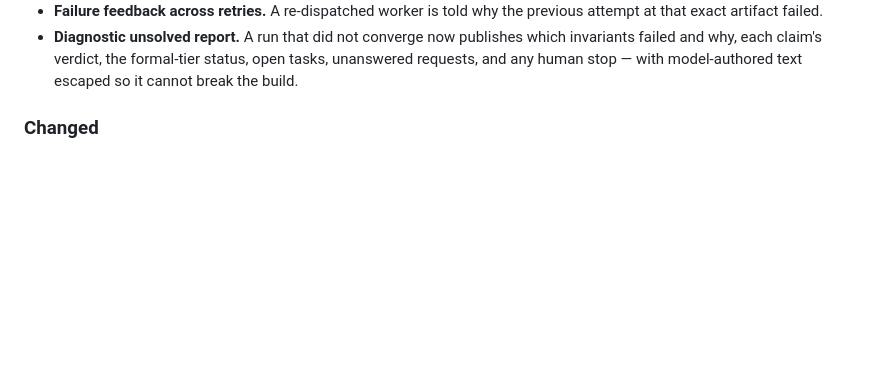
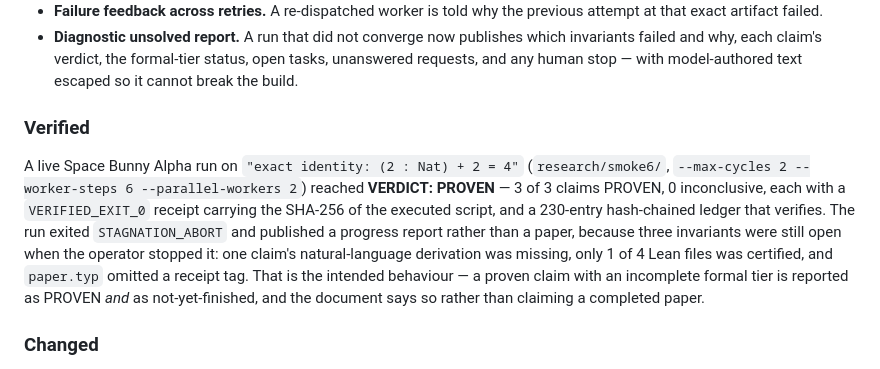
Before and after one commit to AbdalrahmanAlkam/harness, a Markdown page: CHANGELOG.md, the part around the change. Drawn GitHub-style; blank space fills up the shorter version.

Commit message:
docs: record the verified live PROVEN run
A live Space Bunny Alpha run on the exact-identity claim reached VERDICT:
PROVEN — 3 of 3 claims PROVEN, each with a VERIFIED_EXIT_0 receipt carrying the
SHA-256 of the script that was executed, and a 230-entry hash-chained ledger
that verifies.

It is recorded as PROVEN and not as finished. The run exited STAGNATION_ABORT
and published a progress report rather than a paper, because three invariants
were still open when the operator stopped it: one claim's natural-language
derivation missing, 1 of 4 Lean files certified, and paper.typ omitting a
receipt tag. A proven claim with an incomplete formal tier is exactly the case
where overclaiming would be worst, so the report states the verdict and the
outstanding work separately.

```diff
--- a/CHANGELOG.md
+++ b/CHANGELOG.md
@@ -78,6 +78,19 @@ work in this push; earlier history is summarized in `git log`.
   invariants failed and why, each claim's verdict, the formal-tier status, open
   tasks, unanswered requests, and any human stop — with model-authored text
   escaped so it cannot break the build.
+
+### Verified
+A live Space Bunny Alpha run on `"exact identity: (2 : Nat) + 2 = 4"`
+(`research/smoke6/`, `--max-cycles 2 --worker-steps 6 --parallel-workers 2`)
+reached **VERDICT: PROVEN** — 3 of 3 claims PROVEN, 0 inconclusive, each with a
+`VERIFIED_EXIT_0` receipt carrying the SHA-256 of the executed script, and a
+230-entry hash-chained ledger that verifies. The run exited `STAGNATION_ABORT`
+and published a progress report rather than a paper, because three invariants
+were still open when the operator stopped it: one claim's natural-language
+derivation was missing, only 1 of 4 Lean files was certified, and `paper.typ`
+omitted a receipt tag. That is the intended behaviour — a proven claim with an
+incomplete formal tier is reported as PROVEN *and* as not-yet-finished, and the
+document says so rather than claiming a completed paper.
 
 ### Changed
 - Standalone `research` now uses separate live OpenRouter agents by default;
```
